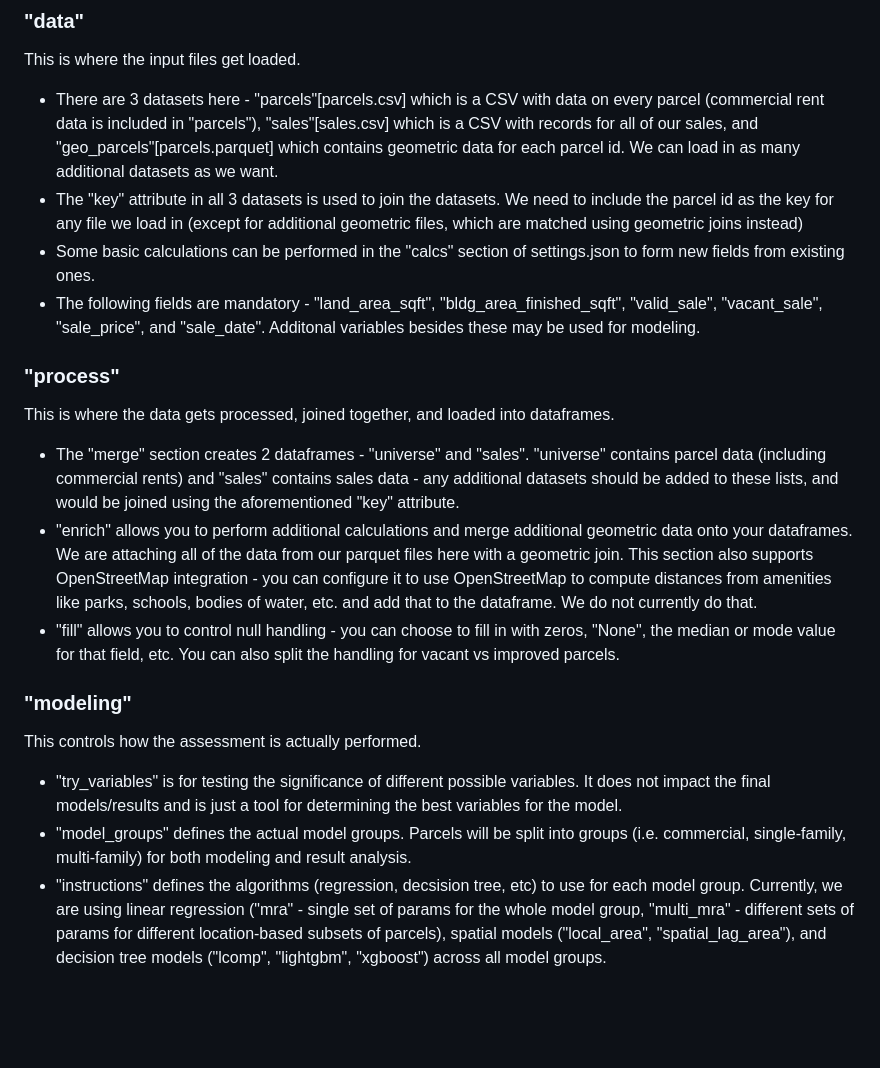
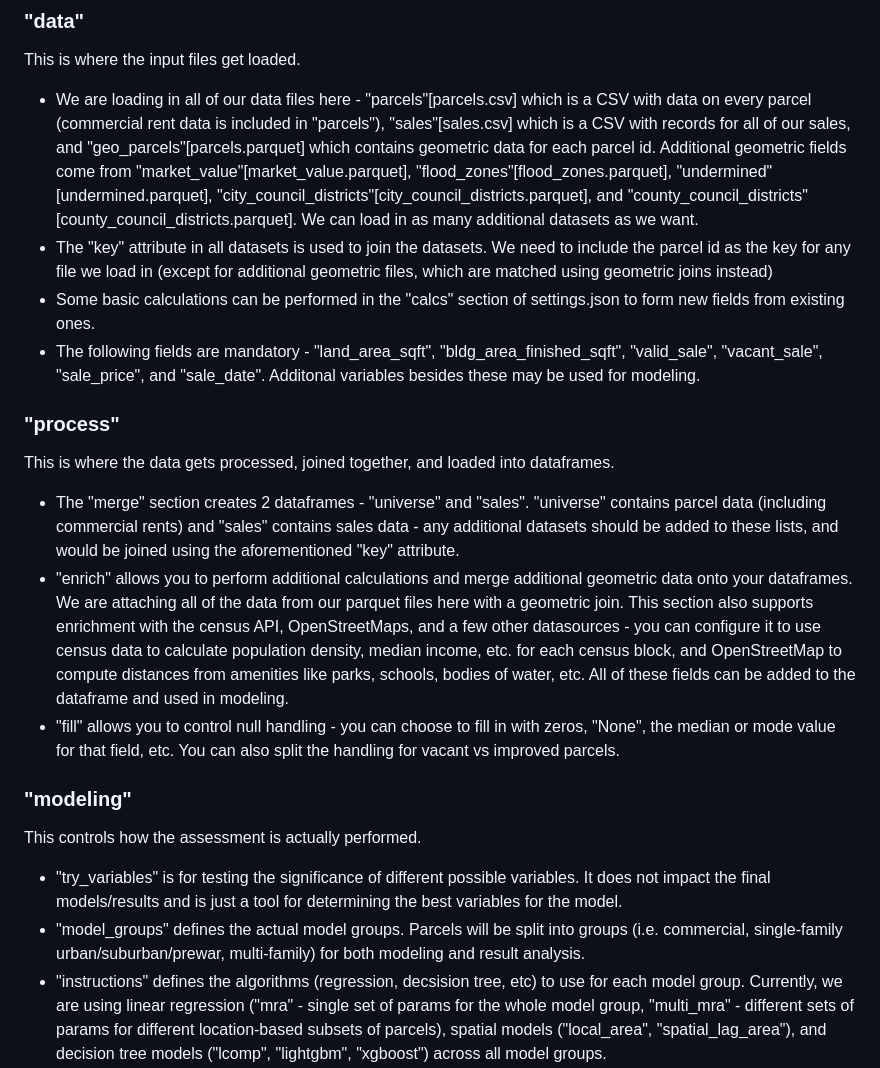
Before and after one commit to prohousingpgh/agc_assessments, a Markdown page: ReadMe.md, the part around one of its changes. GitHub-like rendering; blank space fills up the shorter version.

```diff
--- a/ReadMe.md
+++ b/ReadMe.md
@@ -89,8 +89,8 @@ Locality metadata (state, county name, imperial or metric, geographic coordinate
 ### "data"
 
 This is where the input files get loaded.
-- There are 3 datasets here - "parcels"[parcels.csv] which is a CSV with data on every parcel (commercial rent data is included in "parcels"), "sales"[sales.csv] which is a CSV with records for all of our sales, and "geo_parcels"[parcels.parquet] which contains geometric data for each parcel id. We can load in as many additional datasets as we want.
-- The "key" attribute in all 3 datasets is used to join the datasets. We need to include the parcel id as the key for any file we load in (except for additional geometric files, which are matched using geometric joins instead)
+- We are loading in all of our data files here - "parcels"[parcels.csv] which is a CSV with data on every parcel (commercial rent data is included in "parcels"), "sales"[sales.csv] which is a CSV with records for all of our sales, and "geo_parcels"[parcels.parquet] which contains geometric data for each parcel id. Additional geometric fields come from "market_value"[market_value.parquet], "flood_zones"[flood_zones.parquet], "undermined"[undermined.parquet], "city_council_districts"[city_council_districts.parquet], and "county_council_districts"[county_council_districts.parquet]. We can load in as many additional datasets as we want.
+- The "key" attribute in all datasets is used to join the datasets. We need to include the parcel id as the key for any file we load in (except for additional geometric files, which are matched using geometric joins instead)
 - Some basic calculations can be performed in the "calcs" section of settings.json to form new fields from existing ones.
 - The following fields are mandatory - "land_area_sqft", "bldg_area_finished_sqft", "valid_sale", "vacant_sale", "sale_price", and "sale_date". Additonal variables besides these may be used for modeling.
 
@@ -98,14 +98,14 @@ This is where the input files get loaded.
 
 This is where the data gets processed, joined together, and loaded into dataframes.
 - The "merge" section creates 2 dataframes - "universe" and "sales". "universe" contains parcel data (including commercial rents) and "sales" contains sales data - any additional datasets should be added to these lists, and would be joined using the aforementioned "key" attribute.
-- "enrich" allows you to perform additional calculations and merge additional geometric data onto your dataframes. We are attaching all of the data from our parquet files here with a geometric join. This section also supports OpenStreetMap integration - you can configure it to use OpenStreetMap to compute distances from amenities like parks, schools, bodies of water, etc. and add that to the dataframe. We do not currently do that.
+- "enrich" allows you to perform additional calculations and merge additional geometric data onto your dataframes. We are attaching all of the data from our parquet files here with a geometric join. This section also supports enrichment with the census API, OpenStreetMaps, and a few other datasources - you can configure it to use census data to calculate population density, median income, etc. for each census block, and OpenStreetMap to compute distances from amenities like parks, schools, bodies of water, etc. All of these fields can be added to the dataframe and used in modeling.
 - "fill" allows you to control null handling - you can choose to fill in with zeros, "None", the median or mode value for that field, etc. You can also split the handling for vacant vs improved parcels.
 
 ### "modeling"
 
 This controls how the assessment is actually performed.
 - "try_variables" is for testing the significance of different possible variables. It does not impact the final models/results and is just a tool for determining the best variables for the model.
-- "model_groups" defines the actual model groups. Parcels will be split into groups (i.e. commercial, single-family, multi-family) for both modeling and result analysis.
+- "model_groups" defines the actual model groups. Parcels will be split into groups (i.e. commercial, single-family urban/suburban/prewar, multi-family) for both modeling and result analysis.
 - "instructions" defines the algorithms (regression, decsision tree, etc) to use for each model group. Currently, we are using linear regression ("mra" - single set of params for the whole model group, "multi_mra" - different sets of params for different location-based subsets of parcels), spatial models ("local_area", "spatial_lag_area"), and decision tree models ("lcomp", "lightgbm", "xgboost") across all model groups.
 - "models" specifies which variables to use in the models.
 - "analysis" and "field_classification" are used for ratio studies/results analysis.
```
Also changed, not shown: other parts of ReadMe.md (+13 -12 lines).
